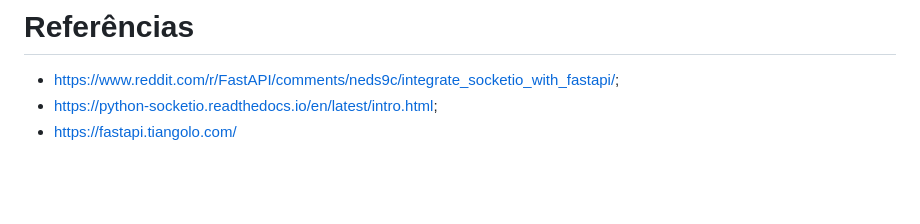
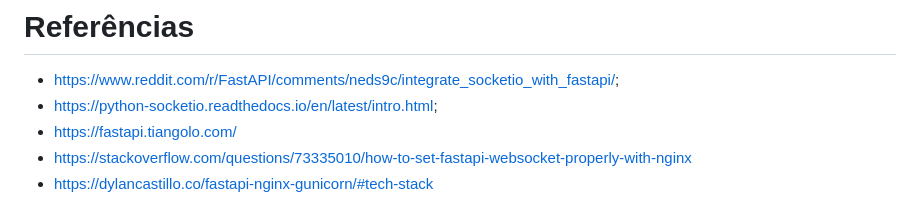
Before and after one commit to inova-steam-lab/rover-api-socketio, a Markdown page: README.md, the part around the change. GitHub-like rendering; blank space fills up the shorter version.

Commit message:
Added more refs

```diff
--- a/README.md
+++ b/README.md
@@ -69,3 +69,5 @@ Caso a labrador não reconheça o comando: `pip`, rode os seguintes comandos no
 - https://www.reddit.com/r/FastAPI/comments/neds9c/integrate_socketio_with_fastapi/;
 - https://python-socketio.readthedocs.io/en/latest/intro.html;
 - https://fastapi.tiangolo.com/
+- https://stackoverflow.com/questions/73335010/how-to-set-fastapi-websocket-properly-with-nginx
+- https://dylancastillo.co/fastapi-nginx-gunicorn/#tech-stack
```
